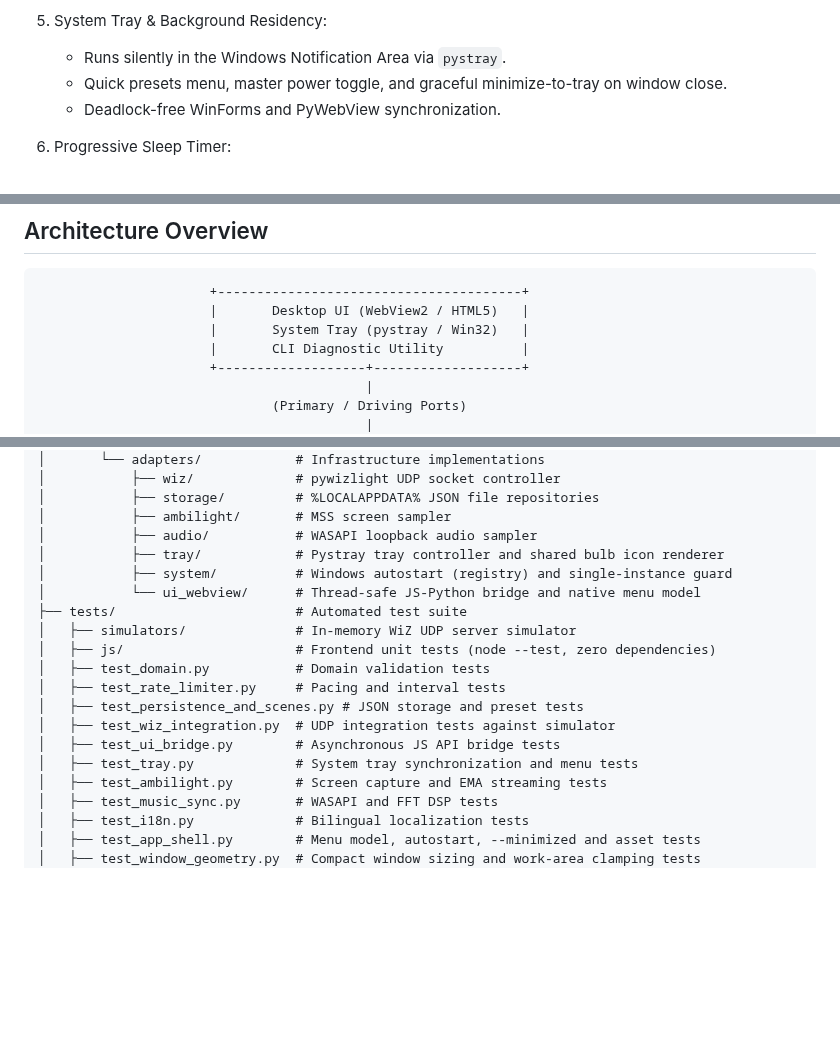
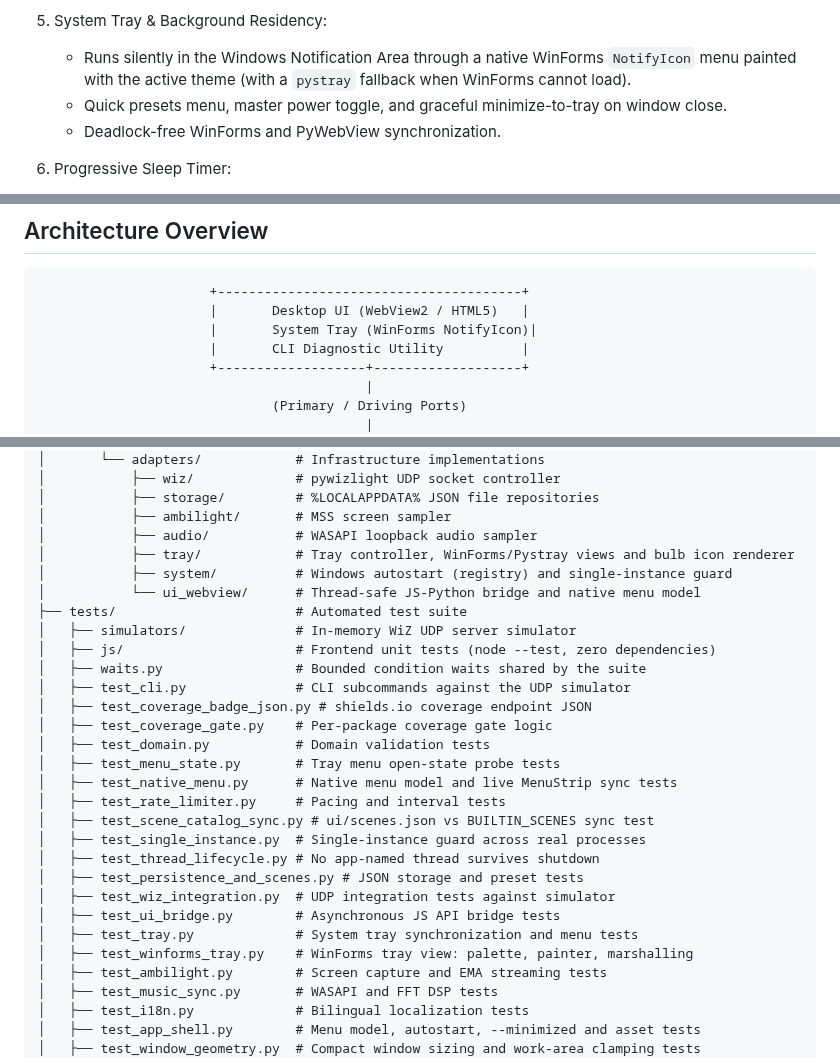
Before and after one commit to AlexisAcevedo/Gestor-de-luces, a Markdown page: README.md, 3 parts joined by grey strips. Drawn GitHub-style; blank space fills up the shorter version.

````diff
--- a/README.md
+++ b/README.md
@@ -41,7 +41,8 @@ Desktop control center for Philips WiZ smart lighting systems over local area ne
    - Frequency-to-color mapping with configurable gain sensitivity and smoothing decay.
 
 5. System Tray & Background Residency:
-   - Runs silently in the Windows Notification Area via `pystray`.
+   - Runs silently in the Windows Notification Area through a native WinForms `NotifyIcon`
+     menu painted with the active theme (with a `pystray` fallback when WinForms cannot load).
    - Quick presets menu, master power toggle, and graceful minimize-to-tray on window close.
    - Deadlock-free WinForms and PyWebView synchronization.
 
@@ -66,7 +67,7 @@ Desktop control center for Philips WiZ smart lighting systems over local area ne
 ```
                       +---------------------------------------+
                       |       Desktop UI (WebView2 / HTML5)   |
-                      |       System Tray (pystray / Win32)   |
+                      |       System Tray (WinForms NotifyIcon)|
                       |       CLI Diagnostic Utility          |
                       +-------------------+-------------------+
                                           |
@@ -169,18 +170,28 @@ Detailed technical breakdown, concurrency models, and thread lifecycle documenta
 │           ├── storage/         # %LOCALAPPDATA% JSON file repositories
 │           ├── ambilight/       # MSS screen sampler
 │           ├── audio/           # WASAPI loopback audio sampler
-│           ├── tray/            # Pystray tray controller and shared bulb icon renderer
+│           ├── tray/            # Tray controller, WinForms/Pystray views and bulb icon renderer
 │           ├── system/          # Windows autostart (registry) and single-instance guard
 │           └── ui_webview/      # Thread-safe JS-Python bridge and native menu model
 ├── tests/                       # Automated test suite
 │   ├── simulators/              # In-memory WiZ UDP server simulator
 │   ├── js/                      # Frontend unit tests (node --test, zero dependencies)
+│   ├── waits.py                 # Bounded condition waits shared by the suite
+│   ├── test_cli.py              # CLI subcommands against the UDP simulator
+│   ├── test_coverage_badge_json.py # shields.io coverage endpoint JSON
+│   ├── test_coverage_gate.py    # Per-package coverage gate logic
 │   ├── test_domain.py           # Domain validation tests
+│   ├── test_menu_state.py       # Tray menu open-state probe tests
+│   ├── test_native_menu.py      # Native menu model and live MenuStrip sync tests
 │   ├── test_rate_limiter.py     # Pacing and interval tests
+│   ├── test_scene_catalog_sync.py # ui/scenes.json vs BUILTIN_SCENES sync test
+│   ├── test_single_instance.py  # Single-instance guard across real processes
+│   ├── test_thread_lifecycle.py # No app-named thread survives shutdown
 │   ├── test_persistence_and_scenes.py # JSON storage and preset tests
 │   ├── test_wiz_integration.py  # UDP integration tests against simulator
 │   ├── test_ui_bridge.py        # Asynchronous JS API bridge tests
 │   ├── test_tray.py             # System tray synchronization and menu tests
+│   ├── test_winforms_tray.py    # WinForms tray view: palette, painter, marshalling
 │   ├── test_ambilight.py        # Screen capture and EMA streaming tests
 │   ├── test_music_sync.py       # WASAPI and FFT DSP tests
 │   ├── test_i18n.py             # Bilingual localization tests
````
Also changed, not shown: other parts of README.md (+1 -1 lines), README.es.md (+16 -4 lines).
